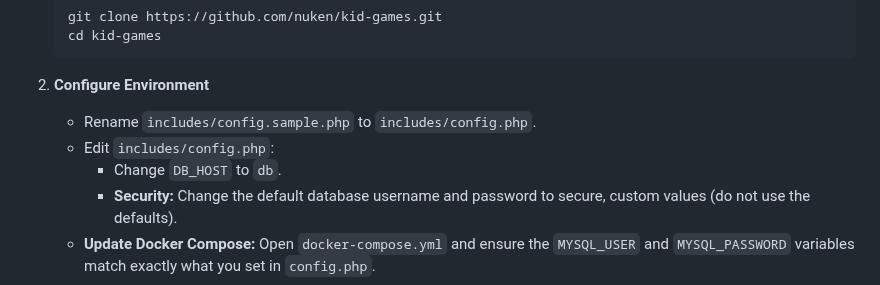
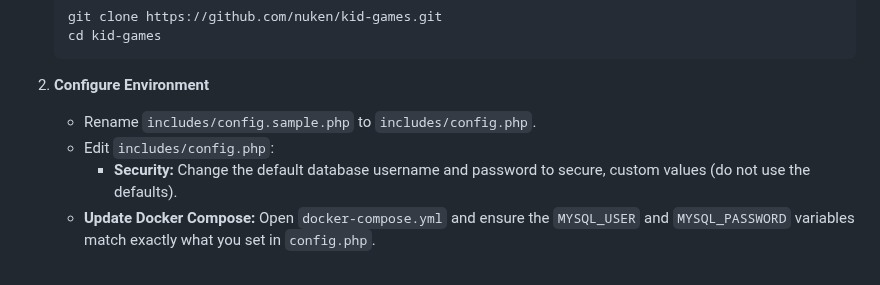
Before and after one commit to nuken/kid-games, a Markdown page: README.md, the part around the change. Rendered like a GitHub page.

```diff
--- a/README.md
+++ b/README.md
@@ -62,7 +62,6 @@ Perfect for users with Portainer or Docker Compose.
 2.  **Configure Environment**
     * Rename `includes/config.sample.php` to `includes/config.php`.
     * Edit `includes/config.php`:
-        * Change `DB_HOST` to `db`.
         * **Security:** Change the default database username and password to secure, custom values (do not use the defaults).
     * **Update Docker Compose:** Open `docker-compose.yml` and ensure the `MYSQL_USER` and `MYSQL_PASSWORD` variables match exactly what you set in `config.php`.
 
```
